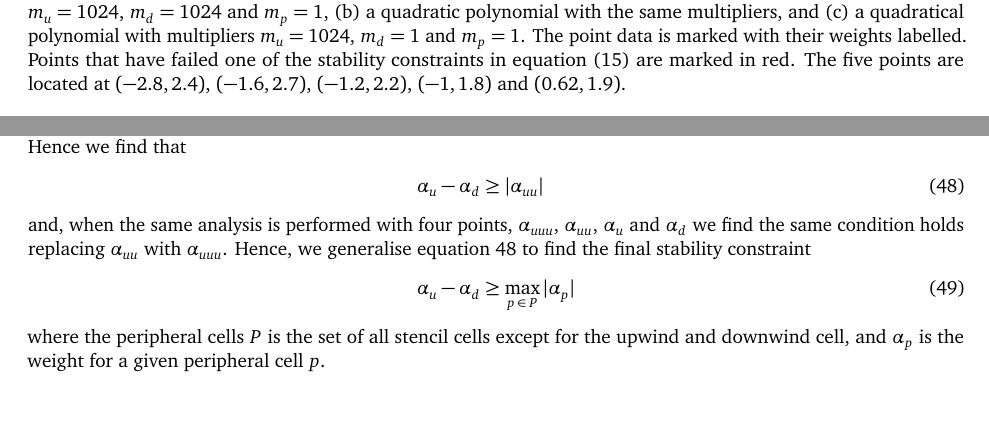
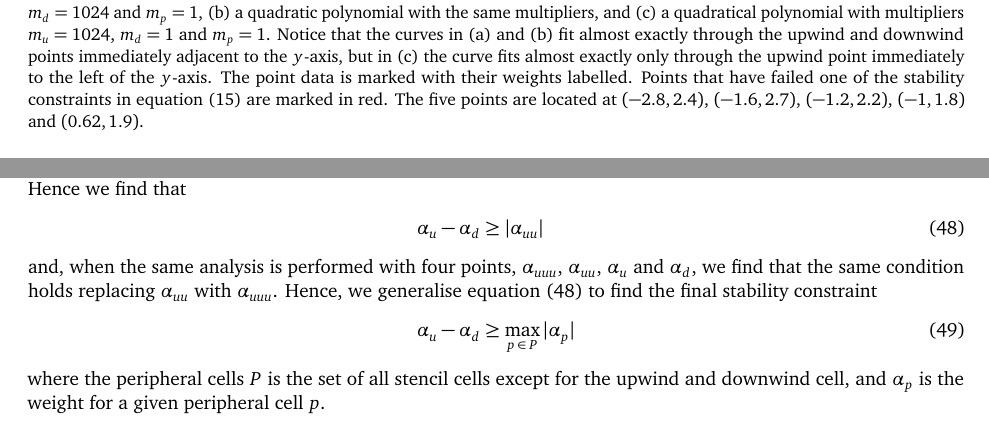
Before and after one commit to hertzsprung/cutcell-advection, a LaTeX document (src/slant-cell-advection/slant-cell-advection.tex, which reads src/slant-cell-advection/advectionScheme.tex, src/slant-cell-advection/vonNeumann.tex): two parts of pages 7 and 10 of 13, joined at a grey line, cut so that both start at the same text. Compiled offline with pdfLaTeX.

Commit message:
tweaks and make caption font smaller

```diff
--- a/src/slant-cell-advection/advectionScheme.tex
+++ b/src/slant-cell-advection/advectionScheme.tex
@@ -197,7 +197,7 @@ Finally, if no stable weights are found for any candidate polynomial, we revert
 	\centering
 	\includegraphics{../fig-stabilisation/fig-stabilisation.pdf}
 %
-	\caption{A one-dimensional least squares fits to a stencil of five points using (a) a cubic polynomial with multipliers $m_u = 1024$, $m_d = 1024$ and $m_p = 1$, (b) a quadratic polynomial with the same multipliers, and (c) a quadratical polynomial with multipliers $m_u = 1024$, $m_d = 1$ and $m_p = 1$.  The point data is marked with their weights labelled.  Points that have failed one of the stability constraints in equation~\eqref{eqn:stability} are marked in red.  The five points are located at $(-2.8, 2.4)$, $(-1.6, 2.7)$, $(-1.2, 2.2)$, $(-1, 1.8)$ and $(0.62, 1.9)$.}
+	\caption{A one-dimensional least squares fits to a stencil of five points using (a) a cubic polynomial with multipliers $m_u = 1024$, $m_d = 1024$ and $m_p = 1$, (b) a quadratic polynomial with the same multipliers, and (c) a quadratical polynomial with multipliers $m_u = 1024$, $m_d = 1$ and $m_p = 1$.  Notice that the curves in (a) and (b) fit almost exactly through the upwind and downwind points immediately adjacent to the $y$-axis, but in (c) the curve fits almost exactly only through the upwind point immediately to the left of the $y$-axis.  The point data is marked with their weights labelled.  Points that have failed one of the stability constraints in equation~\eqref{eqn:stability} are marked in red.  The five points are located at $(-2.8, 2.4)$, $(-1.6, 2.7)$, $(-1.2, 2.2)$, $(-1, 1.8)$ and $(0.62, 1.9)$.}
 	\label{fig:oscillatory1D}
 \end{figure}
 
--- a/src/slant-cell-advection/slant-cell-advection.tex
+++ b/src/slant-cell-advection/slant-cell-advection.tex
@@ -16,6 +16,7 @@
 \usepackage{csquotes}
 \usepackage[T1]{fontenc}
 \usepackage{siunitx}
+\usepackage[font={small}]{caption}
 
 
 \title{Multidimensional advection over steep terrain on a new type of Cartesian mesh \\ \TODO{(working title)}}
--- a/src/slant-cell-advection/vonNeumann.tex
+++ b/src/slant-cell-advection/vonNeumann.tex
@@ -97,7 +97,7 @@ If $\cos k\Delta x = -1$ and $\cos 2k\Delta x = 1$ then $\alpha_u - \alpha_d \ge
 \begin{align}
 	\alpha_u - \alpha_d &\geq |\alpha_{uu}| \label{eqn:uuConstraint}
 %
-\intertext{and, when the same analysis is performed with four points, $\alpha_{uuu}$, $\alpha_{uu}$, $\alpha_u$ and $\alpha_d$ we find the same condition holds replacing $\alpha_{uu}$ with $\alpha_{uuu}$.  Hence, we generalise equation~\ref{eqn:uuConstraint} to find the final stability constraint}
+\intertext{and, when the same analysis is performed with four points, $\alpha_{uuu}$, $\alpha_{uu}$, $\alpha_u$ and $\alpha_d$, we find that the same condition holds replacing $\alpha_{uu}$ with $\alpha_{uuu}$.  Hence, we generalise equation~\eqref{eqn:uuConstraint} to find the final stability constraint}
 %
 	\alpha_u - \alpha_d &\geq \max_{p\:\in\:P} |\alpha_p|
 \end{align}
```
